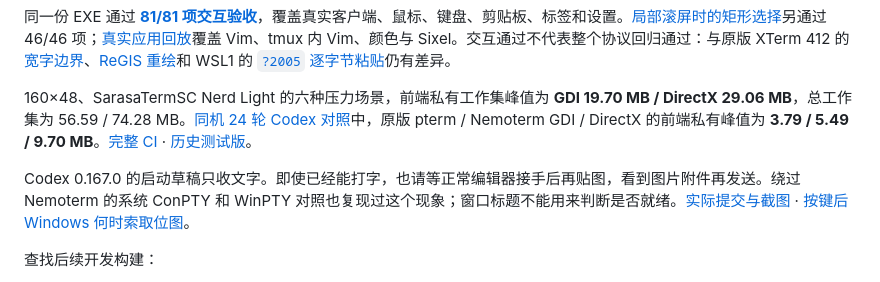
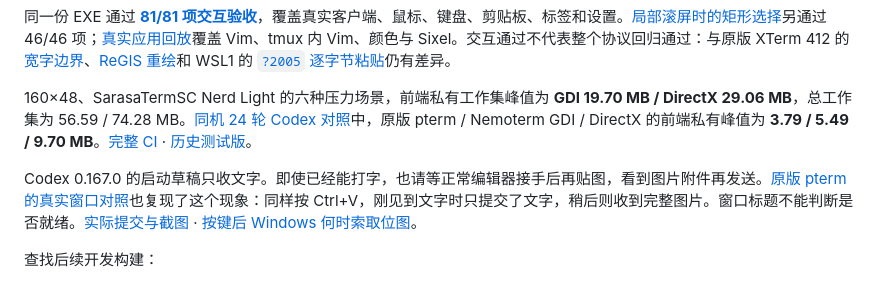
Before and after one commit to xiongnemo/nemoterm, a Markdown page: README.md, the part around the change. Drawn GitHub-style.

Commit message:
Document physical image paste in real pterm and Nemoterm windows [skip ci]

```diff
--- a/README.md
+++ b/README.md
@@ -41,7 +41,7 @@ Kitty 图片支持直接 RGB/RGBA/PNG、压缩传输、裁剪、透明度、查
 
 160×48、SarasaTermSC Nerd Light 的六种压力场景，前端私有工作集峰值为 **GDI 19.70 MB / DirectX 29.06 MB**，总工作集为 56.59 / 74.28 MB。[同机 24 轮 Codex 对照](research/pterm-findings.md#cf091974资源管理器拖放修复后的同机对照)中，原版 pterm / Nemoterm GDI / DirectX 的前端私有峰值为 **3.79 / 5.49 / 9.70 MB**。[完整 CI](https://github.com/xiongnemo/nemoterm/actions/runs/44588222859) · [历史测试版](docs/PREVIEW_HISTORY.md)。
 
-Codex 0.167.0 的启动草稿只收文字。即使已经能打字，也请等正常编辑器接手后再贴图，看到图片附件再发送。绕过 Nemoterm 的系统 ConPTY 和 WinPTY 对照也复现过这个现象；窗口标题不能用来判断是否就绪。[实际提交与截图](research/codex-file-draft-order.md) · [按键后 Windows 何时索取位图](research/codex-bitmap-requests.md)。
+Codex 0.167.0 的启动草稿只收文字。即使已经能打字，也请等正常编辑器接手后再贴图，看到图片附件再发送。[原版 pterm 的真实窗口对照](research/codex-bitmap-requests.md#原版-pterm-和-nemoterm-的真实窗口)也复现了这个现象：同样按 Ctrl+V，刚见到文字时只提交了文字，稍后则收到完整图片。窗口标题不能判断是否就绪。[实际提交与截图](research/codex-file-draft-order.md) · [按键后 Windows 何时索取位图](research/codex-bitmap-requests.md)。
 
 查找后续开发构建：
 
```
Also changed, not shown: research/codex-bitmap-requests.md (+17 -0 lines), research/pterm-gui-codex-paste.png (added), 1 other file.
